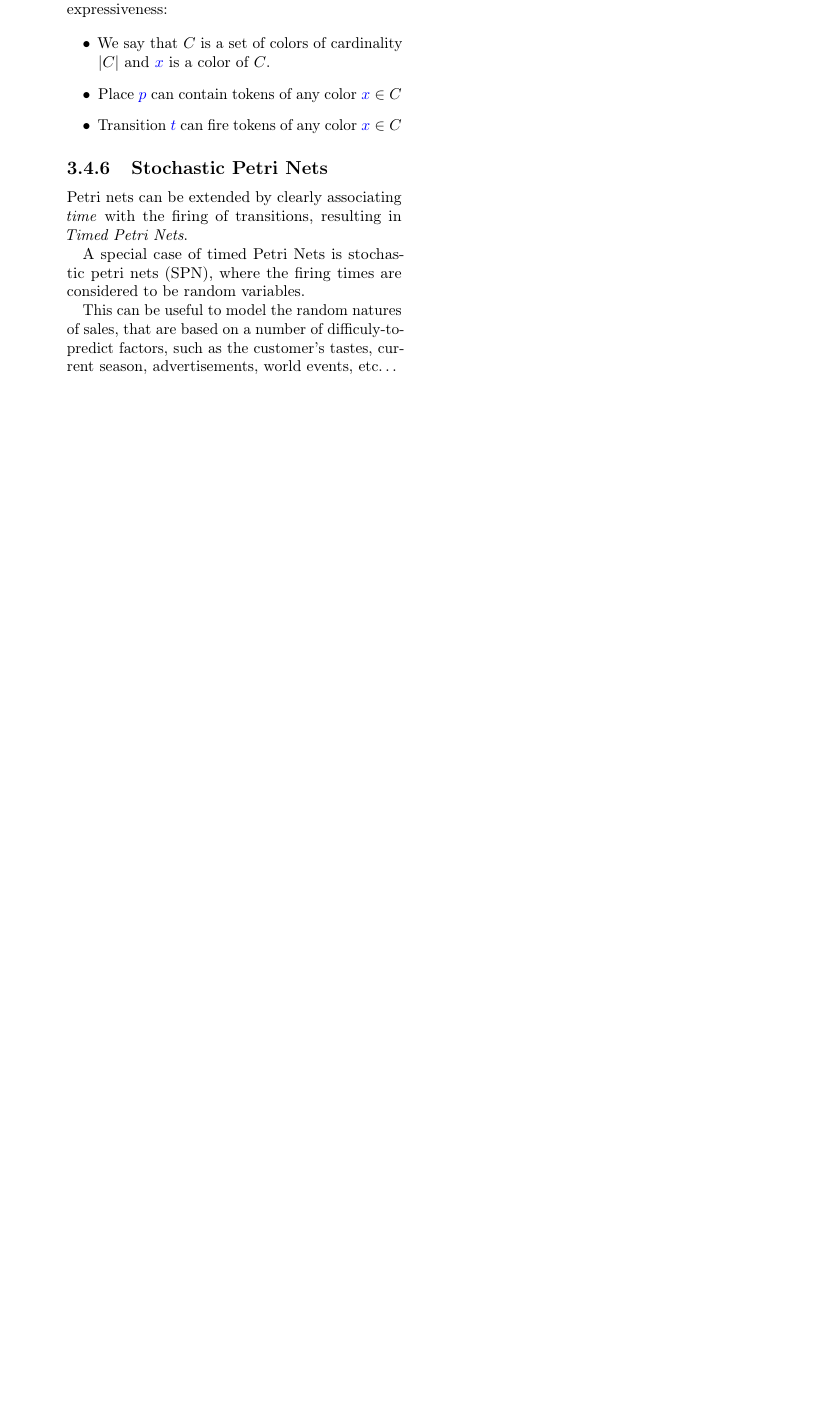
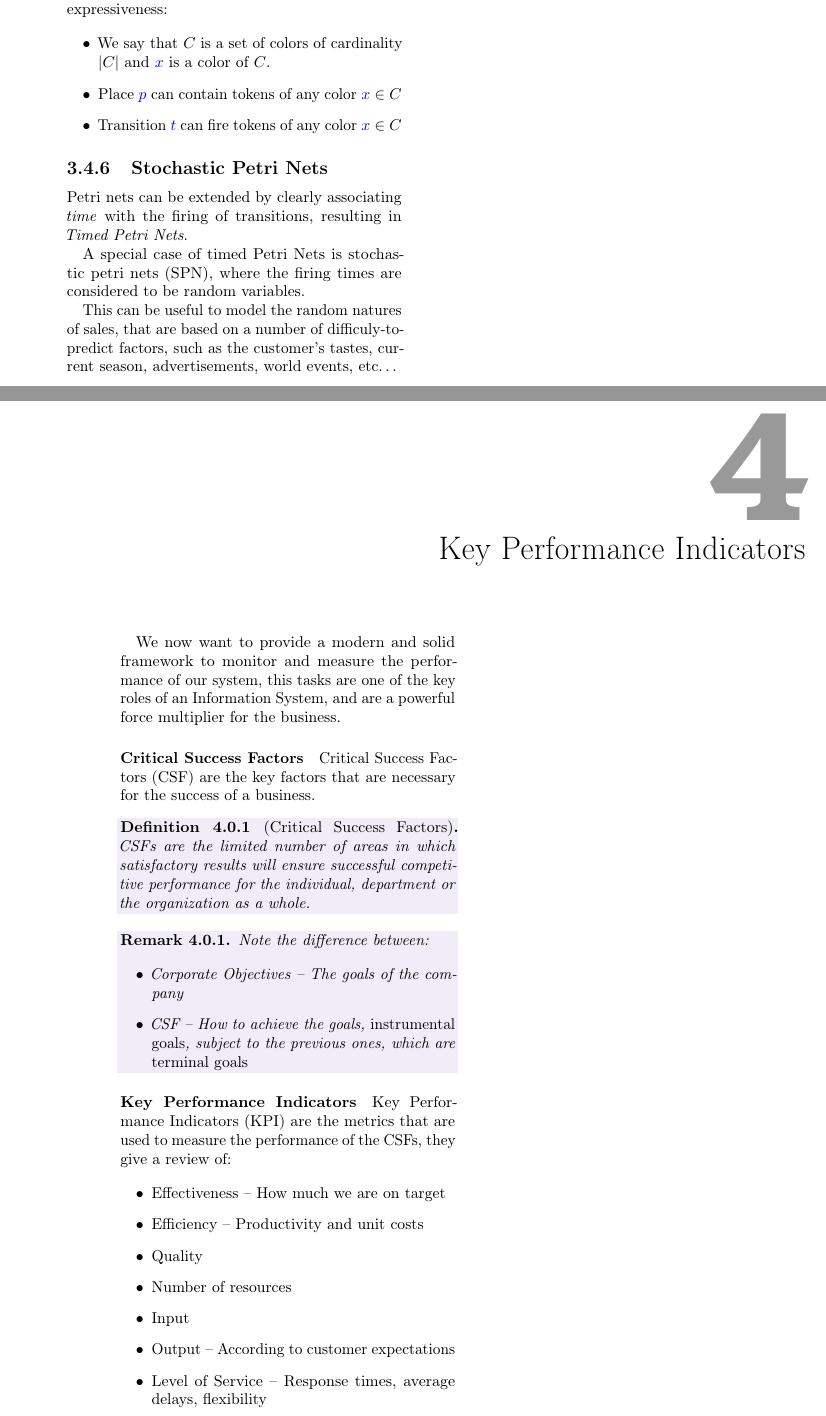
Before and after one commit to dario-loi/last-year-notes, a LaTeX thesis (business/main.tex): part of page 16 of 16 before the commit and two parts of pages 16 and 17 of 19 after it, the two joined at a grey line, cut so that both start at the same text, the shorter picture padded with empty space. Compiled offline with pdfLaTeX.

Commit message:
Some KPI content and possible includegraphics fixes

```diff
--- a/business/main.tex
+++ b/business/main.tex
@@ -1,5 +1,6 @@
 \documentclass[openright, twoside, twocolumn]{report}
 \usepackage{amsmath}
+\usepackage[english]{babel}
 \usepackage[usenames,dvipsnames,table]{xcolor}
 \usepackage{amssymb}
 \usepackage{tikz}
@@ -30,8 +31,7 @@
 \usepackage{import}
 \newcommand{\incsvg}[2]{%
 	\def\svgwidth{\columnwidth}
-	\graphicspath{{#1}}
-	\input{#2.pdf_tex}
+	\import{#1/}{#2.pdf_tex}%
 }
 
 
@@ -971,3 +971,42 @@ But, in practice, we often adopt a verbal description of the boolean predicate t
   difficuly-to-predict factors, such as the customer's tastes, current season, advertisements,
   world events, etc\dots
 
+\chapter{Key Performance Indicators}
+
+We now want to provide a modern and solid framework to monitor and measure the performance of our system, this tasks
+are one of the key roles of an Information System, and are a powerful force multiplier for the business.
+
+\paragraph{Critical Success Factors}
+
+Critical Success Factors (CSF) are the key factors that are necessary for the success of a business.
+
+\begin{definition}[Critical Success Factors]
+  CSFs are the limited number of areas in which satisfactory results will ensure successful competitive performance for the individual, department
+  or the organization as a whole.
+\end{definition}
+
+\begin{remark}
+  Note the difference between:
+
+  \begin{itemize}
+    \item Corporate Objectives -- The goals of the company
+    \item CSF -- How to achieve the goals, \emph{instrumental goals}, subject to the previous ones, which are \emph{terminal goals}
+  \end{itemize}
+\end{remark}
+
+\paragraph{Key Performance Indicators}
+
+Key Performance Indicators (KPI) are the metrics that are used to measure the performance of the CSFs, they
+give a review of:
+
+\begin{itemize}
+  \item Effectiveness -- How much we are on target
+  \item Efficiency -- Productivity and unit costs
+  \item Quality
+  \item Number of resources
+  \item Input
+  \item Output -- According to customer expectations
+  \item Level of Service -- Response times, average delays, flexibility
+\end{itemize}
+
+\chapter{Portfolios}
```
Also changed, not shown: business/main.pdf, hci/humancomputer.pdf, business/main.tex (17 more changed lines), 1 other file.
